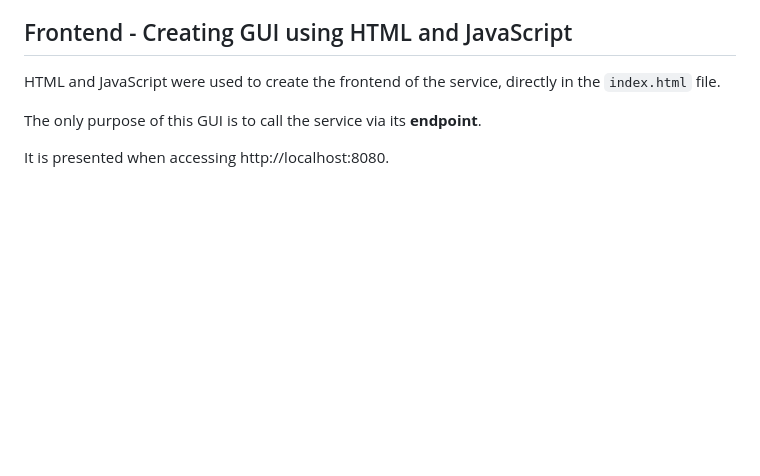
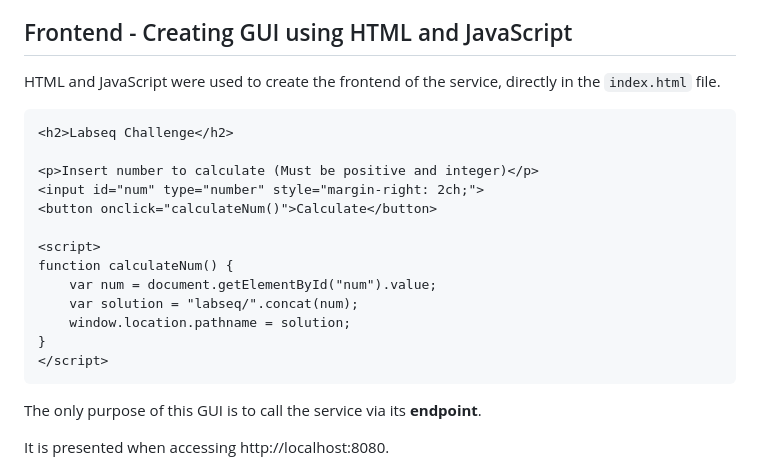
Before and after one commit to TheDarKnight46/LabSeq, a Markdown page: README.md, the part around the change. Rendered like a GitHub page; blank space fills up the shorter version.

Commit message:
Improved README.md

````diff
--- a/README.md
+++ b/README.md
@@ -55,6 +55,22 @@ Inserting the number in the number box of the GUI and pressing `Calculate` will
 ## Frontend - Creating GUI using HTML and JavaScript
 
 HTML and JavaScript were used to create the frontend of the service, directly in the `index.html` file.
+
+```html
+<h2>Labseq Challenge</h2>
+
+<p>Insert number to calculate (Must be positive and integer)</p>
+<input id="num" type="number" style="margin-right: 2ch;">
+<button onclick="calculateNum()">Calculate</button>
+
+<script>
+function calculateNum() {
+    var num = document.getElementById("num").value;
+    var solution = "labseq/".concat(num);
+    window.location.pathname = solution;
+}
+</script>
+```
 
 The only purpose of this GUI is to call the service via its **endpoint**.
 
````
